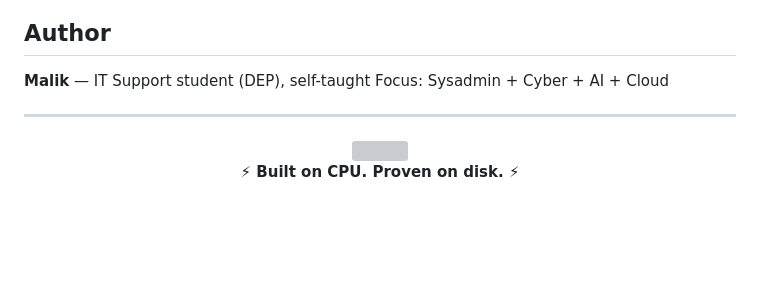
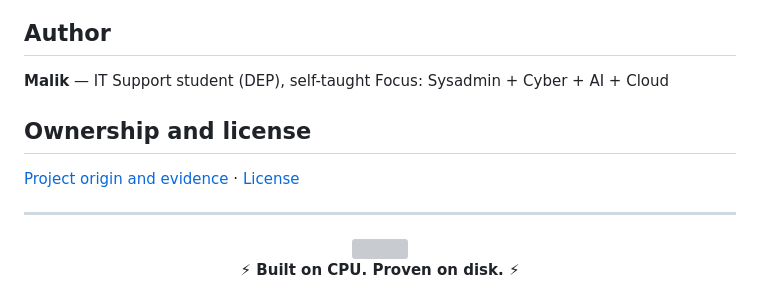
Before and after one commit to MlkBlk-IT/Mcp-QadGraph, a Markdown page: README.md, the part around the change. Drawn GitHub-style; blank space fills up the shorter version; grey boxes are pictures that could not be loaded.

Commit message:
legal: link origin record and license from README

```diff
--- a/README.md
+++ b/README.md
@@ -168,6 +168,11 @@ All tools are **read-only**.
 **Malik** — IT Support student (DEP), self-taught
 Focus: Sysadmin + Cyber + AI + Cloud
 
+
+## Ownership and license
+
+[Project origin and evidence](PROJECT-ORIGIN.md) · [License](LICENSE)
+
 ---
 
 <div align="center">
```
